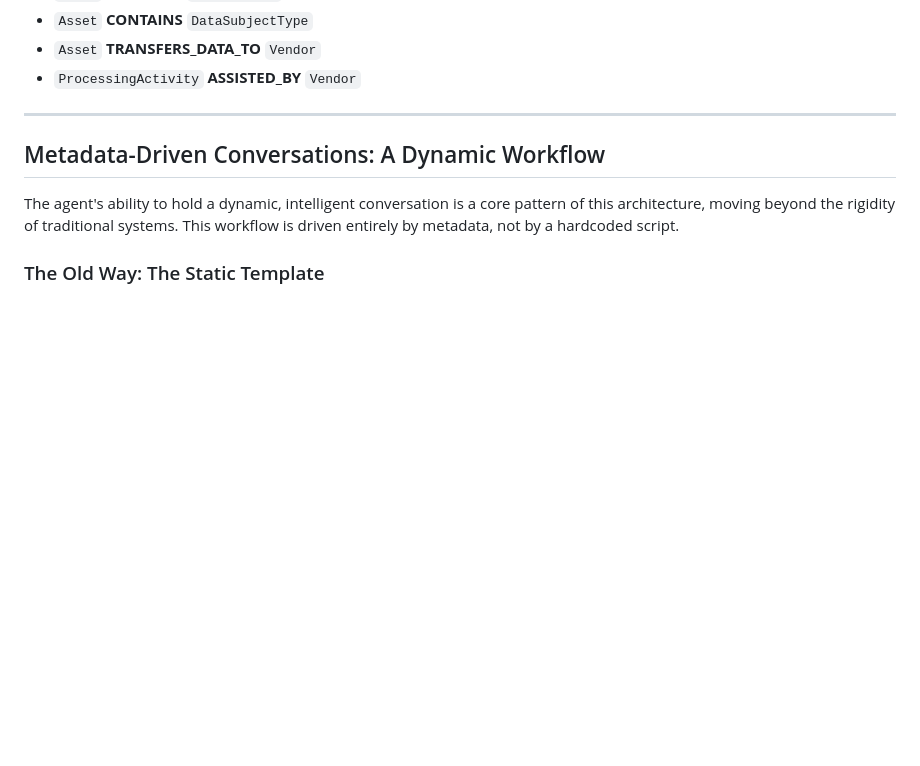
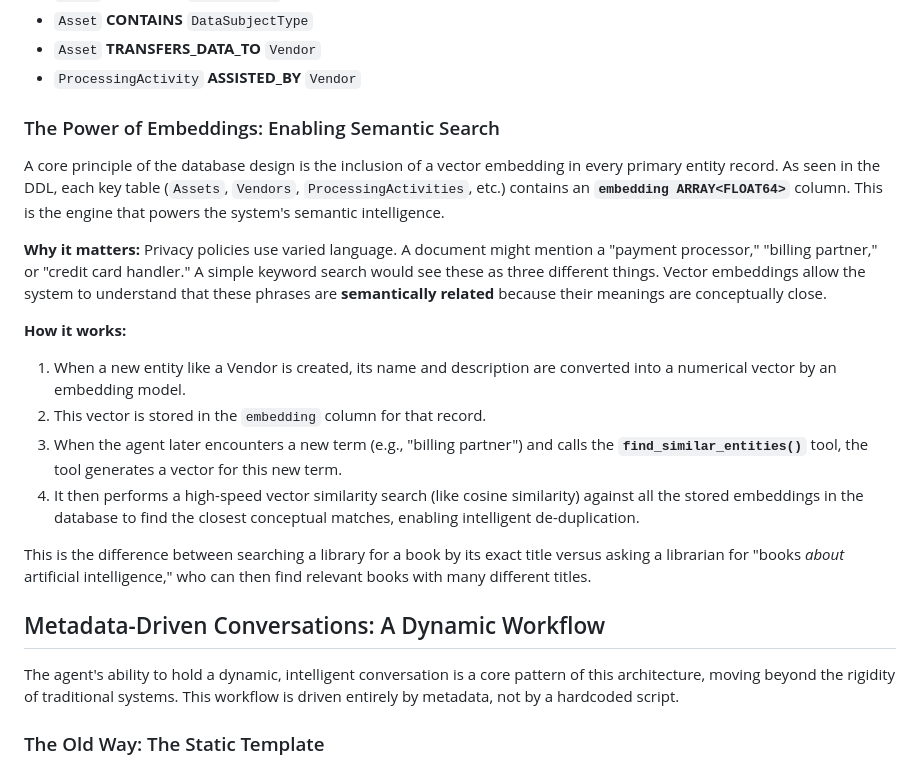
Before and after one commit to cvsubs74/data-graph, a Markdown page: data_graph_architecture_blueprint.md, the part around the change. Rendered like a GitHub page; blank space fills up the shorter version.

Commit message:
Architectural blueprint

```diff
--- a/data_graph_architecture_blueprint.md
+++ b/data_graph_architecture_blueprint.md
@@ -83,7 +83,19 @@ This is the most critical metadata, defining the valid ways entities can be conn
 * `Asset` **TRANSFERS_DATA_TO** `Vendor`
 * `ProcessingActivity` **ASSISTED_BY** `Vendor`
 
----
+### The Power of Embeddings: Enabling Semantic Search
+
+A core principle of the database design is the inclusion of a vector embedding in every primary entity record. As seen in the DDL, each key table (`Assets`, `Vendors`, `ProcessingActivities`, etc.) contains an **`embedding ARRAY<FLOAT64>`** column. This is the engine that powers the system's semantic intelligence.
+
+**Why it matters:** Privacy policies use varied language. A document might mention a "payment processor," "billing partner," or "credit card handler." A simple keyword search would see these as three different things. Vector embeddings allow the system to understand that these phrases are **semantically related** because their meanings are conceptually close.
+
+**How it works:**
+1.  When a new entity like a Vendor is created, its name and description are converted into a numerical vector by an embedding model.
+2.  This vector is stored in the `embedding` column for that record.
+3.  When the agent later encounters a new term (e.g., "billing partner") and calls the **`find_similar_entities()`** tool, the tool generates a vector for this new term.
+4.  It then performs a high-speed vector similarity search (like cosine similarity) against all the stored embeddings in the database to find the closest conceptual matches, enabling intelligent de-duplication.
+
+This is the difference between searching a library for a book by its exact title versus asking a librarian for "books *about* artificial intelligence," who can then find relevant books with many different titles.
 
 ## Metadata-Driven Conversations: A Dynamic Workflow
 
```
